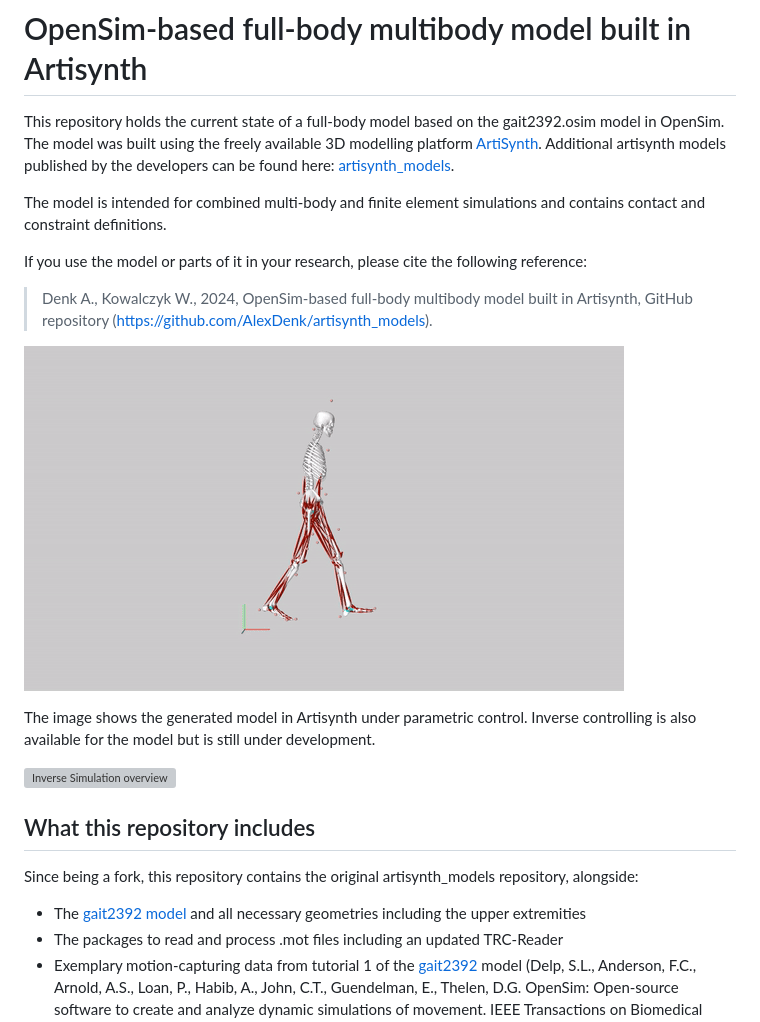
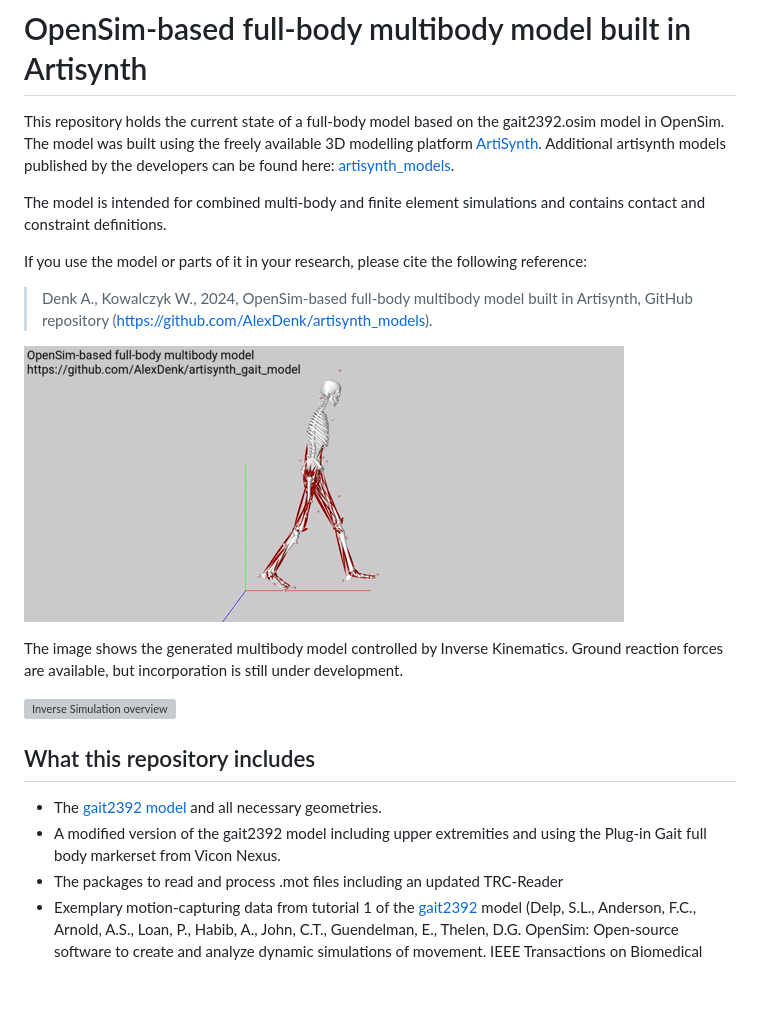
Before and after one commit to AlexDenk/artisynth_gait_model, a Markdown page: README.md, the part around the change. Drawn GitHub-style; pictures changed too: Gait2392_Demo.gif; blank space fills up the shorter version; grey boxes are pictures that could not be loaded.

Commit message:
update readme and figures and removed model from john

```diff
--- a/README.md
+++ b/README.md
@@ -1,6 +1,5 @@
 # OpenSim-based full-body multibody model built in Artisynth
 This repository holds the current state of a full-body model based on the gait2392.osim model in OpenSim. The model was built using the freely available 3D modelling platform [ArtiSynth](https://www.artisynth.org/Main/HomePage). Additional artisynth models published by the developers can be found here: [artisynth_models](https://github.com/artisynth/artisynth_models).
-
 
 The model is intended for combined multi-body and finite element simulations and contains contact and constraint definitions.
 
@@ -9,13 +8,13 @@ If you use the model or parts of it in your research, please cite the following
 
 ![General model overview](Gait2392_Demo.gif)
 
-The image shows the generated model in Artisynth under parametric control. Inverse controlling is also available for the model but is still under development.
+The image shows the generated multibody model controlled by Inverse Kinematics. Ground reaction forces are available, but incorporation is still under development.
 
 ![Inverse Simulation overview](Gait2392_Demo.png)
 
 ## What this repository includes
-Since being a fork, this repository contains the original artisynth_models repository, alongside:
-* The [gait2392 model](src/artisynth/models/diss) and all necessary geometries including the upper extremities
+* The [gait2392 model](src/artisynth/models/diss) and all necessary geometries.
+* A modified version of the gait2392 model including upper extremities and using the Plug-in Gait full body markerset from Vicon Nexus.
 * The packages to read and process .mot files including an updated TRC-Reader
 * Exemplary motion-capturing data from tutorial 1 of the [gait2392](https://simtk.org/frs/?group_id=91) model (Delp, S.L., Anderson, F.C., Arnold, A.S., Loan, P., Habib, A., John, C.T., Guendelman, E., Thelen, D.G. OpenSim: Open-source software to create and analyze dynamic simulations of movement. IEEE Transactions on Biomedical Engineering, 54(11), pp 1940-1950. (2007)).
 
```
Also changed, not shown: 2 other files.
